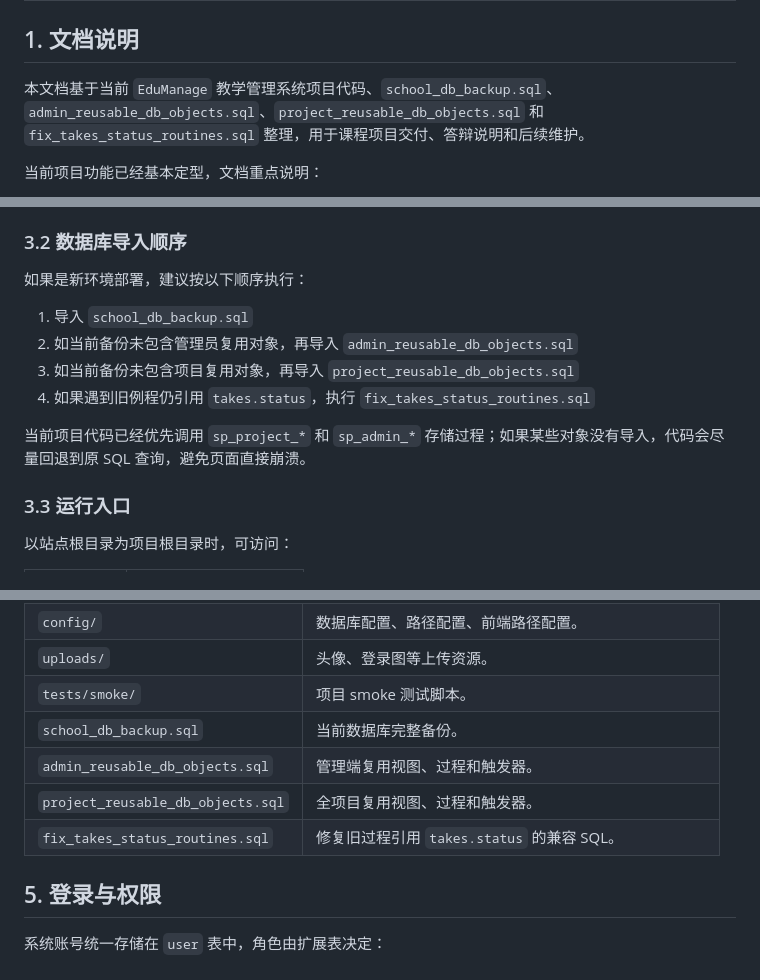
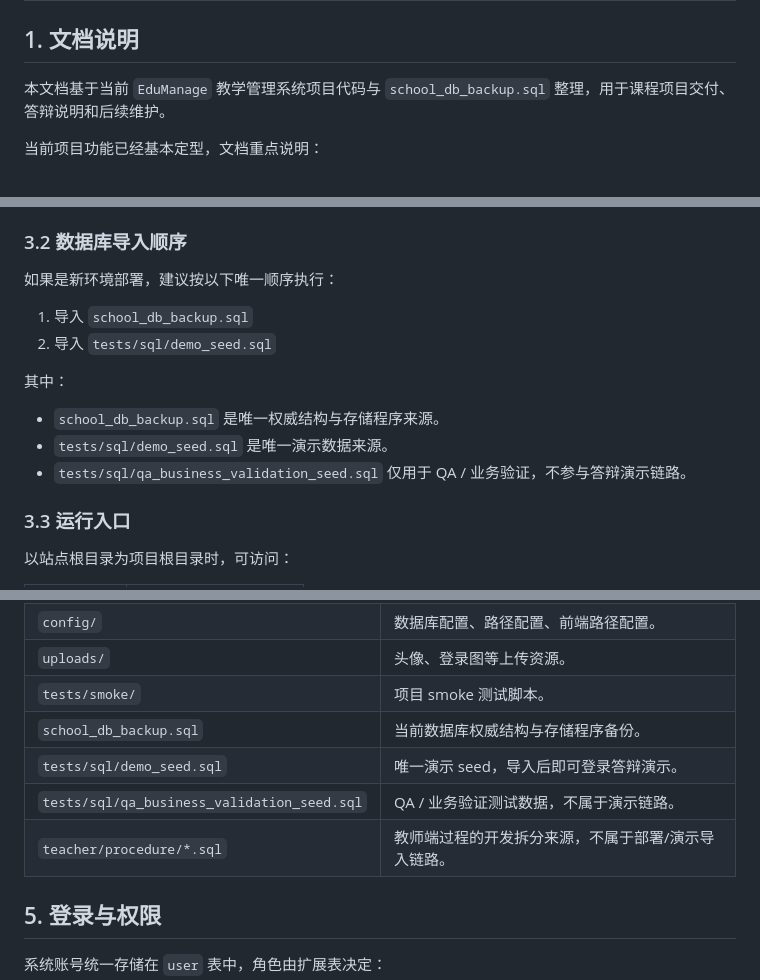
Before and after one commit to WantMoreForever/School_db, a Markdown page: EduManage/PROJECT_FUNCTION_DATABASE_DOC.md, 3 parts joined by grey strips. Rendered like a GitHub page.

```diff
--- a/EduManage/PROJECT_FUNCTION_DATABASE_DOC.md
+++ b/EduManage/PROJECT_FUNCTION_DATABASE_DOC.md
@@ -2,7 +2,7 @@
 
 ## 1. 文档说明
 
-本文档基于当前 `EduManage` 教学管理系统项目代码、`school_db_backup.sql`、`admin_reusable_db_objects.sql`、`project_reusable_db_objects.sql` 和 `fix_takes_status_routines.sql` 整理，用于课程项目交付、答辩说明和后续维护。
+本文档基于当前 `EduManage` 教学管理系统项目代码与 `school_db_backup.sql` 整理，用于课程项目交付、答辩说明和后续维护。
 
 当前项目功能已经基本定型，文档重点说明：
 
@@ -185,14 +185,16 @@
 
 ### 3.2 数据库导入顺序
 
-如果是新环境部署，建议按以下顺序执行：
+如果是新环境部署，建议按以下唯一顺序执行：
 
 1. 导入 `school_db_backup.sql`
-2. 如当前备份未包含管理员复用对象，再导入 `admin_reusable_db_objects.sql`
-3. 如当前备份未包含项目复用对象，再导入 `project_reusable_db_objects.sql`
-4. 如果遇到旧例程仍引用 `takes.status`，执行 `fix_takes_status_routines.sql`
+2. 导入 `tests/sql/demo_seed.sql`
 
-当前项目代码已经优先调用 `sp_project_*` 和 `sp_admin_*` 存储过程；如果某些对象没有导入，代码会尽量回退到原 SQL 查询，避免页面直接崩溃。
+其中：
+
+- `school_db_backup.sql` 是唯一权威结构与存储程序来源。
+- `tests/sql/demo_seed.sql` 是唯一演示数据来源。
+- `tests/sql/qa_business_validation_seed.sql` 仅用于 QA / 业务验证，不参与答辩演示链路。
 
 ### 3.3 运行入口
 
@@ -217,10 +219,10 @@
 | `config/` | 数据库配置、路径配置、前端路径配置。 |
 | `uploads/` | 头像、登录图等上传资源。 |
 | `tests/smoke/` | 项目 smoke 测试脚本。 |
-| `school_db_backup.sql` | 当前数据库完整备份。 |
-| `admin_reusable_db_objects.sql` | 管理端复用视图、过程和触发器。 |
-| `project_reusable_db_objects.sql` | 全项目复用视图、过程和触发器。 |
-| `fix_takes_status_routines.sql` | 修复旧过程引用 `takes.status` 的兼容 SQL。 |
+| `school_db_backup.sql` | 当前数据库权威结构与存储程序备份。 |
+| `tests/sql/demo_seed.sql` | 唯一演示 seed，导入后即可登录答辩演示。 |
+| `tests/sql/qa_business_validation_seed.sql` | QA / 业务验证测试数据，不属于演示链路。 |
+| `teacher/procedure/*.sql` | 教师端过程的开发拆分来源，不属于部署/演示导入链路。 |
 
 ## 5. 登录与权限
 
```
Also changed, not shown: other parts of EduManage/PROJECT_FUNCTION_DATABASE_DOC.md (+3 -3 lines).
